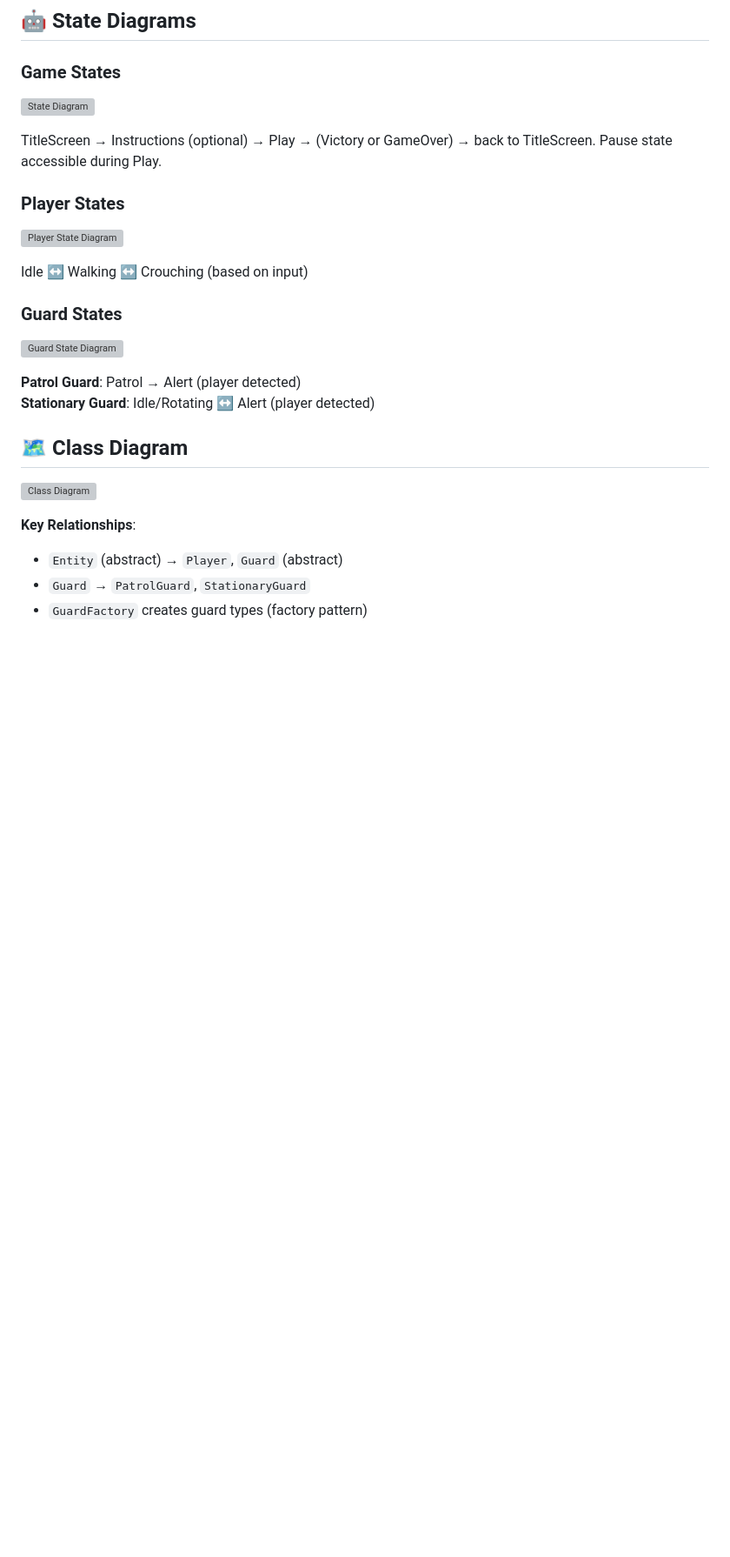
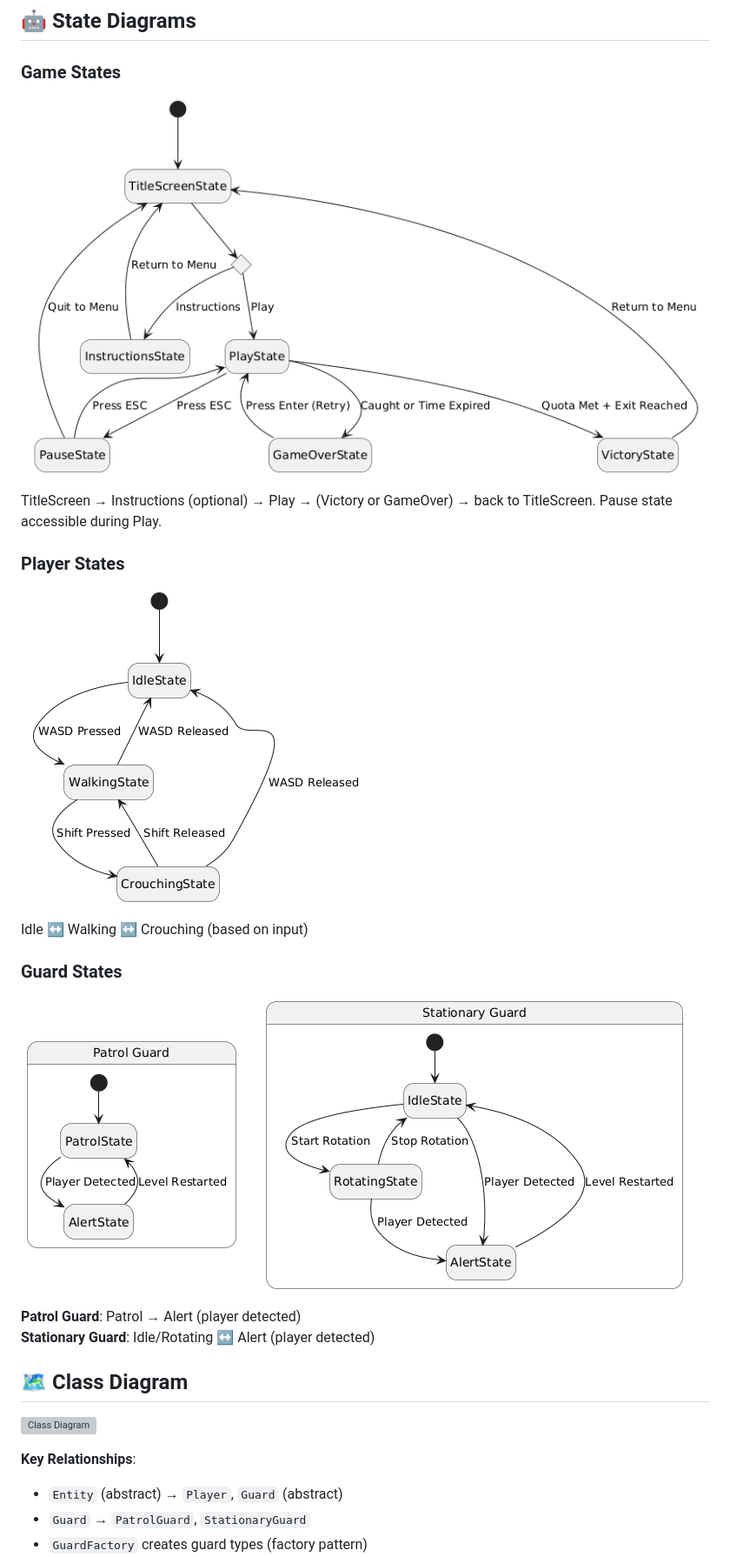
Before and after one commit to JAC-CS-Game-Programming-F25/project-alessandro, a Markdown page: README.md, the part around the change. Shown at 87% size. Drawn GitHub-style; blank space fills up the shorter version; grey boxes are pictures that could not be loaded.

Commit message:
Fix image paths for state diagrams
Updated image paths for state diagrams in README.

```diff
--- a/README.md
+++ b/README.md
@@ -37,19 +37,19 @@ The player shall be able to:
 
 ### Game States
 
-![State Diagram](./assets/images/StateDiagram.png)
+![State Diagram](./assets/images/diagrams/StateDiagram.png)
 
 TitleScreen → Instructions (optional) → Play → (Victory or GameOver) → back to TitleScreen. Pause state accessible during Play.
 
 ### Player States
 
-![Player State Diagram](./assets/images/PlayerStateDiagram.png)
+![Player State Diagram](./assets/images/diagrams/PlayerStateDiagram.png)
 
 Idle ↔ Walking ↔ Crouching (based on input)
 
 ### Guard States
 
-![Guard State Diagram](./assets/images/GuardStateDiagram.png)
+![Guard State Diagram](./assets/images/diagrams/GuardStateDiagram.png)
 
 **Patrol Guard**: Patrol → Alert (player detected)
 **Stationary Guard**: Idle/Rotating ↔ Alert (player detected)
```
